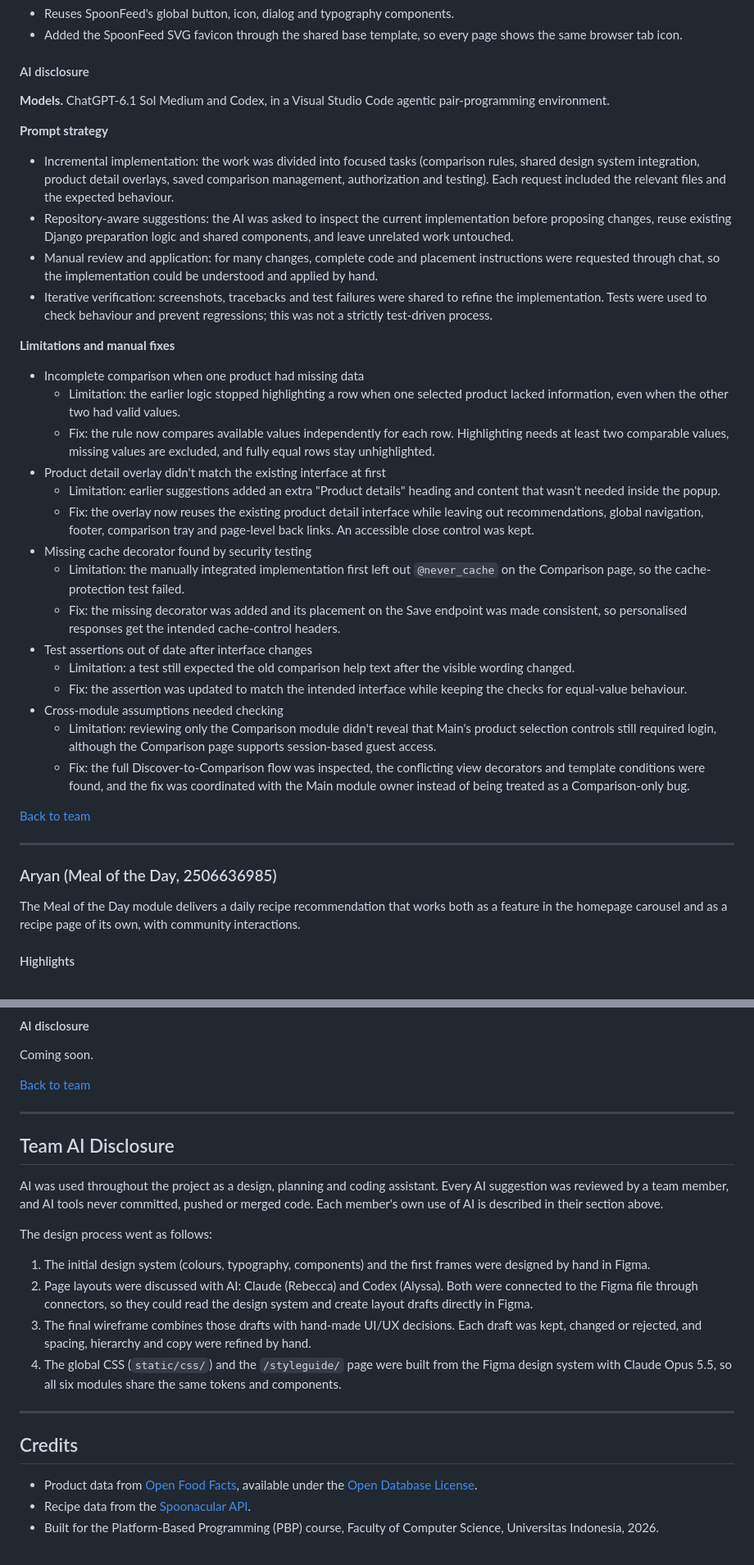
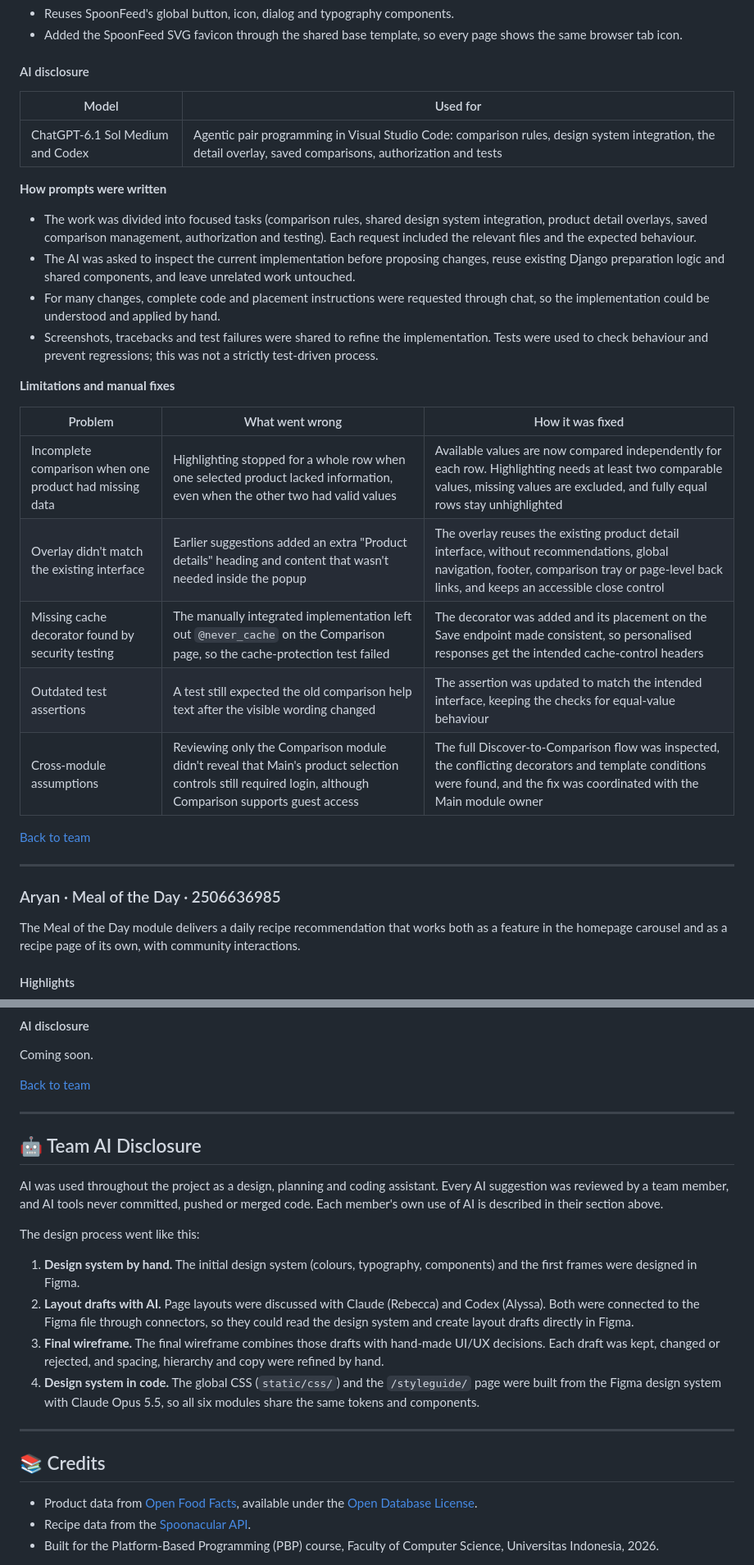
Before and after one commit to pbp-group-kki3/midterm-project, a Markdown page: README.md, 2 parts joined by grey strips. Shown at 82% size. Rendered like a GitHub page.

```diff
--- a/README.md
+++ b/README.md
@@ -550,39 +556,33 @@ The Product Comparison module lets users evaluate two or three food products sid
 
 #### AI disclosure
 
-**Models.** ChatGPT-6.1 Sol Medium and Codex, in a Visual Studio Code agentic pair-programming environment.
+| Model | Used for |
+|---|---|
+| ChatGPT-6.1 Sol Medium and Codex | Agentic pair programming in Visual Studio Code: comparison rules, design system integration, the detail overlay, saved comparisons, authorization and tests |
 
-**Prompt strategy**
+**How prompts were written**
 
-- Incremental implementation: the work was divided into focused tasks (comparison rules, shared design system integration, product detail overlays, saved comparison management, authorization and testing). Each request included the relevant files and the expected behaviour.
-- Repository-aware suggestions: the AI was asked to inspect the current implementation before proposing changes, reuse existing Django preparation logic and shared components, and leave unrelated work untouched.
-- Manual review and application: for many changes, complete code and placement instructions were requested through chat, so the implementation could be understood and applied by hand.
-- Iterative verification: screenshots, tracebacks and test failures were shared to refine the implementation. Tests were used to check behaviour and prevent regressions; this was not a strictly test-driven process.
+- The work was divided into focused tasks (comparison rules, shared design system integration, product detail overlays, saved comparison management, authorization and testing). Each request included the relevant files and the expected behaviour.
+- The AI was asked to inspect the current implementation before proposing changes, reuse existing Django preparation logic and shared components, and leave unrelated work untouched.
+- For many changes, complete code and placement instructions were requested through chat, so the implementation could be understood and applied by hand.
+- Screenshots, tracebacks and test failures were shared to refine the implementation. Tests were used to check behaviour and prevent regressions; this was not a strictly test-driven process.
 
 **Limitations and manual fixes**
 
-- Incomplete comparison when one product had missing data
-  - Limitation: the earlier logic stopped highlighting a row when one selected product lacked information, even when the other two had valid values.
-  - Fix: the rule now compares available values independently for each row. Highlighting needs at least two comparable values, missing values are excluded, and fully equal rows stay unhighlighted.
-- Product detail overlay didn't match the existing interface at first
-  - Limitation: earlier suggestions added an extra "Product details" heading and content that wasn't needed inside the popup.
-  - Fix: the overlay now reuses the existing product detail interface while leaving out recommendations, global navigation, footer, comparison tray and page-level back links. An accessible close control was kept.
-- Missing cache decorator found by security testing
-  - Limitation: the manually integrated implementation first left out `@never_cache` on the Comparison page, so the cache-protection test failed.
-  - Fix: the missing decorator was added and its placement on the Save endpoint was made consistent, so personalised responses get the intended cache-control headers.
-- Test assertions out of date after interface changes
-  - Limitation: a test still expected the old comparison help text after the visible wording changed.
-  - Fix: the assertion was updated to match the intended interface while keeping the checks for equal-value behaviour.
-- Cross-module assumptions needed checking
-  - Limitation: reviewing only the Comparison module didn't reveal that Main's product selection controls still required login, although the Comparison page supports session-based guest access.
-  - Fix: the full Discover-to-Comparison flow was inspected, the conflicting view decorators and template conditions were found, and the fix was coordinated with the Main module owner instead of being treated as a Comparison-only bug.
+| Problem | What went wrong | How it was fixed |
+|---|---|---|
+| Incomplete comparison when one product had missing data | Highlighting stopped for a whole row when one selected product lacked information, even when the other two had valid values | Available values are now compared independently for each row. Highlighting needs at least two comparable values, missing values are excluded, and fully equal rows stay unhighlighted |
+| Overlay didn't match the existing interface | Earlier suggestions added an extra "Product details" heading and content that wasn't needed inside the popup | The overlay reuses the existing product detail interface, without recommendations, global navigation, footer, comparison tray or page-level back links, and keeps an accessible close control |
+| Missing cache decorator found by security testing | The manually integrated implementation left out `@never_cache` on the Comparison page, so the cache-protection test failed | The decorator was added and its placement on the Save endpoint made consistent, so personalised responses get the intended cache-control headers |
+| Outdated test assertions | A test still expected the old comparison help text after the visible wording changed | The assertion was updated to match the intended interface, keeping the checks for equal-value behaviour |
+| Cross-module assumptions | Reviewing only the Comparison module didn't reveal that Main's product selection controls still required login, although Comparison supports guest access | The full Discover-to-Comparison flow was inspected, the conflicting decorators and template conditions were found, and the fix was coordinated with the Main module owner |
 
 [Back to team](#team)
 
 ---
 
 <a id="aryan"></a>
-### Aryan (Meal of the Day, 2506636985)
+### Aryan · Meal of the Day · 2506636985
 
 The Meal of the Day module delivers a daily recipe recommendation that works both as a feature in the homepage carousel and as a recipe page of its own, with community interactions.
 
@@ -659,22 +658,24 @@ Coming soon.
 
 ---
 
-## Team AI Disclosure
+<a id="team-ai-disclosure"></a>
+## 🤖 Team AI Disclosure
 
 AI was used throughout the project as a design, planning and coding assistant. Every AI suggestion was reviewed by a team member, and AI tools never committed, pushed or merged code. Each member's own use of AI is described in their section above.
 
-The design process went as follows:
+The design process went like this:
 
-1. The initial design system (colours, typography, components) and the first frames were designed by hand in Figma.
-2. Page layouts were discussed with AI: Claude (Rebecca) and Codex (Alyssa). Both were connected to the Figma file through connectors, so they could read the design system and create layout drafts directly in Figma.
-3. The final wireframe combines those drafts with hand-made UI/UX decisions. Each draft was kept, changed or rejected, and spacing, hierarchy and copy were refined by hand.
-4. The global CSS (`static/css/`) and the `/styleguide/` page were built from the Figma design system with Claude Opus 5.5, so all six modules share the same tokens and components.
+1. **Design system by hand.** The initial design system (colours, typography, components) and the first frames were designed in Figma.
+2. **Layout drafts with AI.** Page layouts were discussed with Claude (Rebecca) and Codex (Alyssa). Both were connected to the Figma file through connectors, so they could read the design system and create layout drafts directly in Figma.
+3. **Final wireframe.** The final wireframe combines those drafts with hand-made UI/UX decisions. Each draft was kept, changed or rejected, and spacing, hierarchy and copy were refined by hand.
+4. **Design system in code.** The global CSS (`static/css/`) and the `/styleguide/` page were built from the Figma design system with Claude Opus 5.5, so all six modules share the same tokens and components.
 
 <!-- TODO (team): additional details about the team's AI use -->
 
 ---
 
-## Credits
+<a id="credits"></a>
+## 📚 Credits
 
 - Product data from [Open Food Facts](https://world.openfoodfacts.org/), available under the [Open Database License](https://opendatacommons.org/licenses/odbl/1-0/).
 - Recipe data from the [Spoonacular API](https://spoonacular.com/food-api).
```
Also changed, not shown: other parts of README.md (+117 -112 lines).
